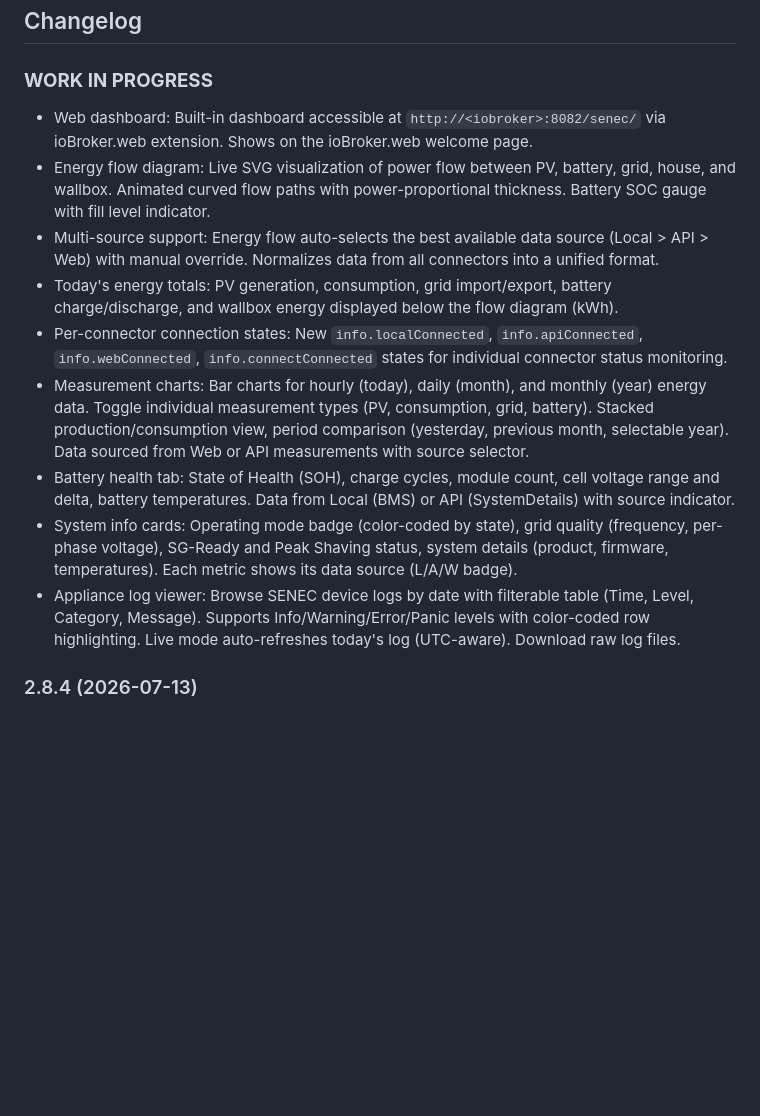
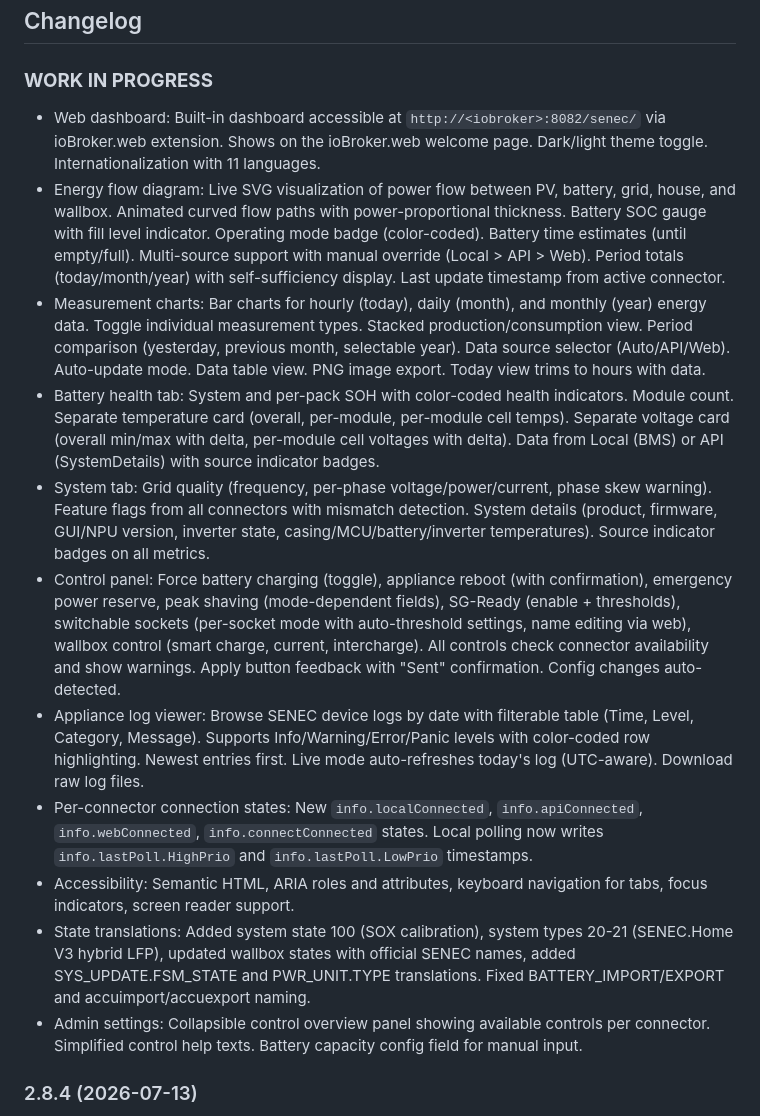
Before and after one commit to nobl/ioBroker.senec, a Markdown page: README.md, the part around the change. Rendered like a GitHub page; blank space fills up the shorter version.

Commit message:
Update README with comprehensive WORK IN PROGRESS changelog
Covers all web dashboard features, control panel, system info,
battery health, charts, log viewer, accessibility, state translations,
admin settings, and infrastructure changes since 2.8.4.

```diff
--- a/README.md
+++ b/README.md
@@ -68,15 +68,17 @@ Maintenance of this adapter can be quite time consuming. If you wish to thank th
   ### **WORK IN PROGRESS**
 -->
 ### **WORK IN PROGRESS**
-- Web dashboard: Built-in dashboard accessible at `http://<iobroker>:8082/senec/` via ioBroker.web extension. Shows on the ioBroker.web welcome page.
-- Energy flow diagram: Live SVG visualization of power flow between PV, battery, grid, house, and wallbox. Animated curved flow paths with power-proportional thickness. Battery SOC gauge with fill level indicator.
-- Multi-source support: Energy flow auto-selects the best available data source (Local > API > Web) with manual override. Normalizes data from all connectors into a unified format.
-- Today's energy totals: PV generation, consumption, grid import/export, battery charge/discharge, and wallbox energy displayed below the flow diagram (kWh).
-- Per-connector connection states: New `info.localConnected`, `info.apiConnected`, `info.webConnected`, `info.connectConnected` states for individual connector status monitoring.
-- Measurement charts: Bar charts for hourly (today), daily (month), and monthly (year) energy data. Toggle individual measurement types (PV, consumption, grid, battery). Stacked production/consumption view, period comparison (yesterday, previous month, selectable year). Data sourced from Web or API measurements with source selector.
-- Battery health tab: State of Health (SOH), charge cycles, module count, cell voltage range and delta, battery temperatures. Data from Local (BMS) or API (SystemDetails) with source indicator.
-- System info cards: Operating mode badge (color-coded by state), grid quality (frequency, per-phase voltage), SG-Ready and Peak Shaving status, system details (product, firmware, temperatures). Each metric shows its data source (L/A/W badge).
-- Appliance log viewer: Browse SENEC device logs by date with filterable table (Time, Level, Category, Message). Supports Info/Warning/Error/Panic levels with color-coded row highlighting. Live mode auto-refreshes today's log (UTC-aware). Download raw log files.
+- Web dashboard: Built-in dashboard accessible at `http://<iobroker>:8082/senec/` via ioBroker.web extension. Shows on the ioBroker.web welcome page. Dark/light theme toggle. Internationalization with 11 languages.
+- Energy flow diagram: Live SVG visualization of power flow between PV, battery, grid, house, and wallbox. Animated curved flow paths with power-proportional thickness. Battery SOC gauge with fill level indicator. Operating mode badge (color-coded). Battery time estimates (until empty/full). Multi-source support with manual override (Local > API > Web). Period totals (today/month/year) with self-sufficiency display. Last update timestamp from active connector.
+- Measurement charts: Bar charts for hourly (today), daily (month), and monthly (year) energy data. Toggle individual measurement types. Stacked production/consumption view. Period comparison (yesterday, previous month, selectable year). Data source selector (Auto/API/Web). Auto-update mode. Data table view. PNG image export. Today view trims to hours with data.
+- Battery health tab: System and per-pack SOH with color-coded health indicators. Module count. Separate temperature card (overall, per-module, per-module cell temps). Separate voltage card (overall min/max with delta, per-module cell voltages with delta). Data from Local (BMS) or API (SystemDetails) with source indicator badges.
+- System tab: Grid quality (frequency, per-phase voltage/power/current, phase skew warning). Feature flags from all connectors with mismatch detection. System details (product, firmware, GUI/NPU version, inverter state, casing/MCU/battery/inverter temperatures). Source indicator badges on all metrics.
+- Control panel: Force battery charging (toggle), appliance reboot (with confirmation), emergency power reserve, peak shaving (mode-dependent fields), SG-Ready (enable + thresholds), switchable sockets (per-socket mode with auto-threshold settings, name editing via web), wallbox control (smart charge, current, intercharge). All controls check connector availability and show warnings. Apply button feedback with "Sent" confirmation. Config changes auto-detected.
+- Appliance log viewer: Browse SENEC device logs by date with filterable table (Time, Level, Category, Message). Supports Info/Warning/Error/Panic levels with color-coded row highlighting. Newest entries first. Live mode auto-refreshes today's log (UTC-aware). Download raw log files.
+- Per-connector connection states: New `info.localConnected`, `info.apiConnected`, `info.webConnected`, `info.connectConnected` states. Local polling now writes `info.lastPoll.HighPrio` and `info.lastPoll.LowPrio` timestamps.
+- Accessibility: Semantic HTML, ARIA roles and attributes, keyboard navigation for tabs, focus indicators, screen reader support.
+- State translations: Added system state 100 (SOX calibration), system types 20-21 (SENEC.Home V3 hybrid LFP), updated wallbox states with official SENEC names, added SYS_UPDATE.FSM_STATE and PWR_UNIT.TYPE translations. Fixed BATTERY_IMPORT/EXPORT and accuimport/accuexport naming.
+- Admin settings: Collapsible control overview panel showing available controls per connector. Simplified control help texts. Battery capacity config field for manual input.
 
 ### 2.8.4 (2026-07-13)
 - Web measurements: Measurement history (today, yesterday, monthly, yearly, AllTime) and autarky can now be polled from mein-senec.de. Data appears under `_meinsenec.Measurements` and `_meinsenec.Autarky`. Enable in adapter settings with "Poll measurement history". Optional 5-minute detail data with time-based keys for today/yesterday (creates ~3,500 additional states).
```
